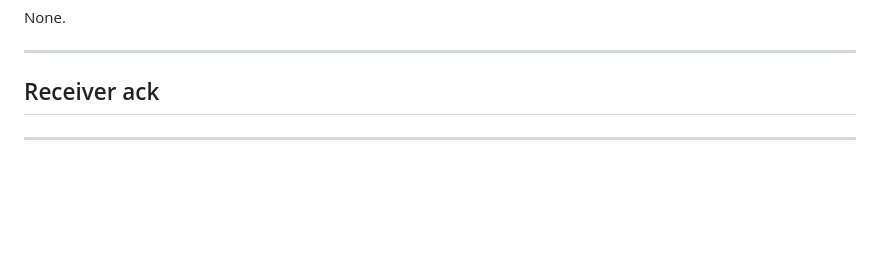
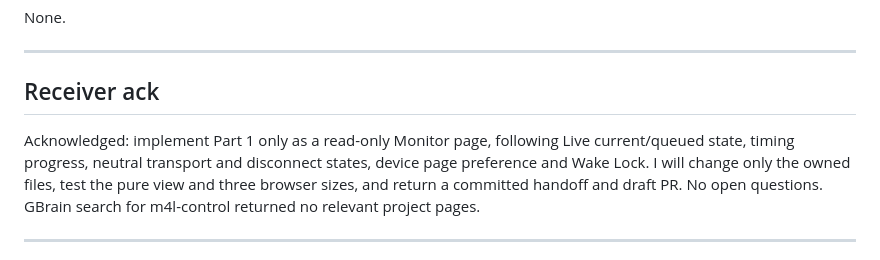
Before and after one commit to pepperhorn/ableton-control, a Markdown page: docs/handoffs/2026-10-31-0008-monitor-tab--lead-to-codex.md, the part around the change. Rendered like a GitHub page; blank space fills up the shorter version.

Commit message:
docs: acknowledge 0008 monitor implementation

```diff
--- a/docs/handoffs/2026-10-31-0008-monitor-tab--lead-to-codex.md
+++ b/docs/handoffs/2026-10-31-0008-monitor-tab--lead-to-codex.md
@@ -64,5 +64,7 @@ None.
 ---
 ## Receiver ack
 
+Acknowledged: implement Part 1 only as a read-only Monitor page, following Live current/queued state, timing progress, neutral transport and disconnect states, device page preference and Wake Lock. I will change only the owned files, test the pure view and three browser sizes, and return a committed handoff and draft PR. No open questions. GBrain search for m4l-control returned no relevant project pages.
+
 ---
 ## Return (implementer → lead; fill in when done, or in a separate …-to-lead.md)
```
